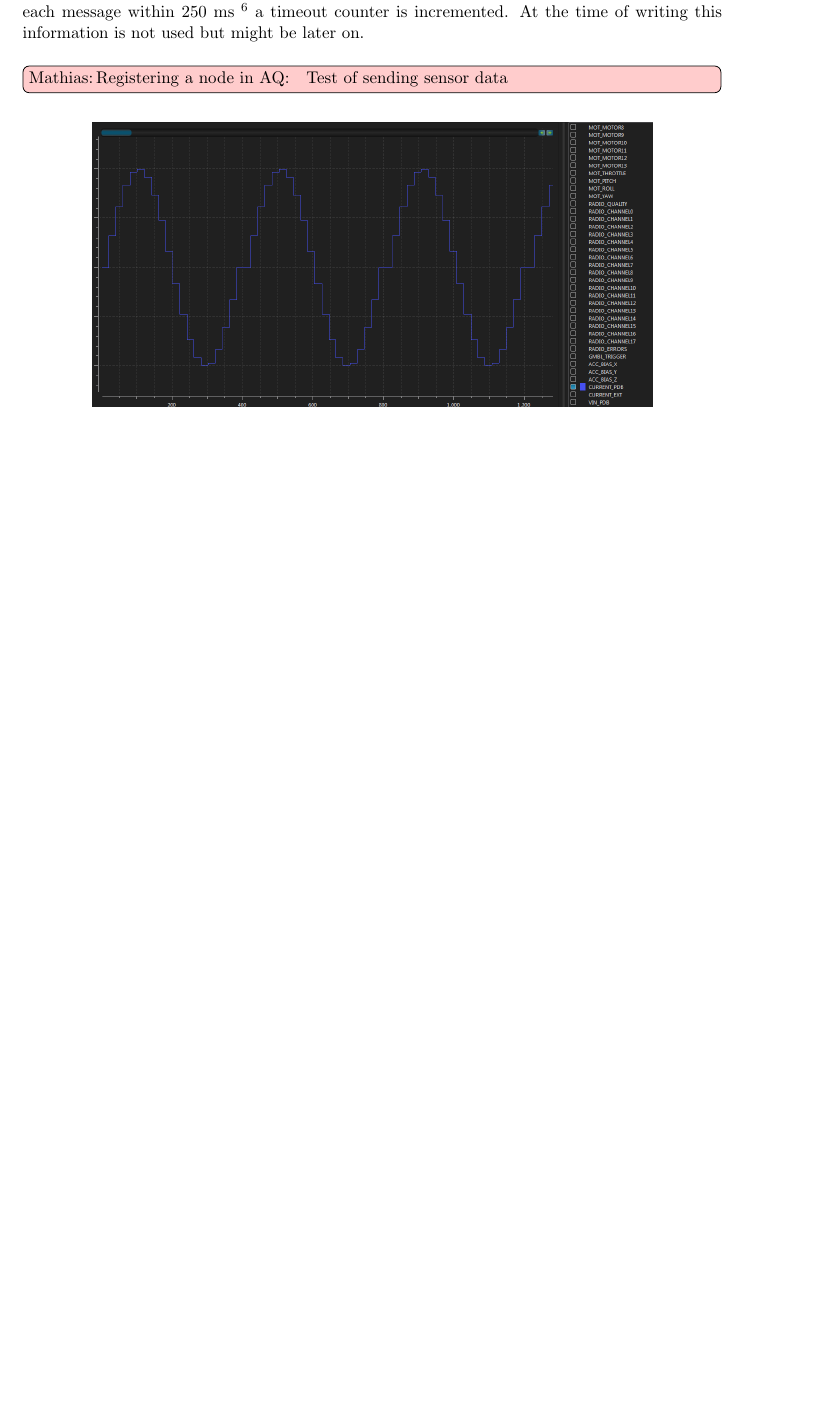
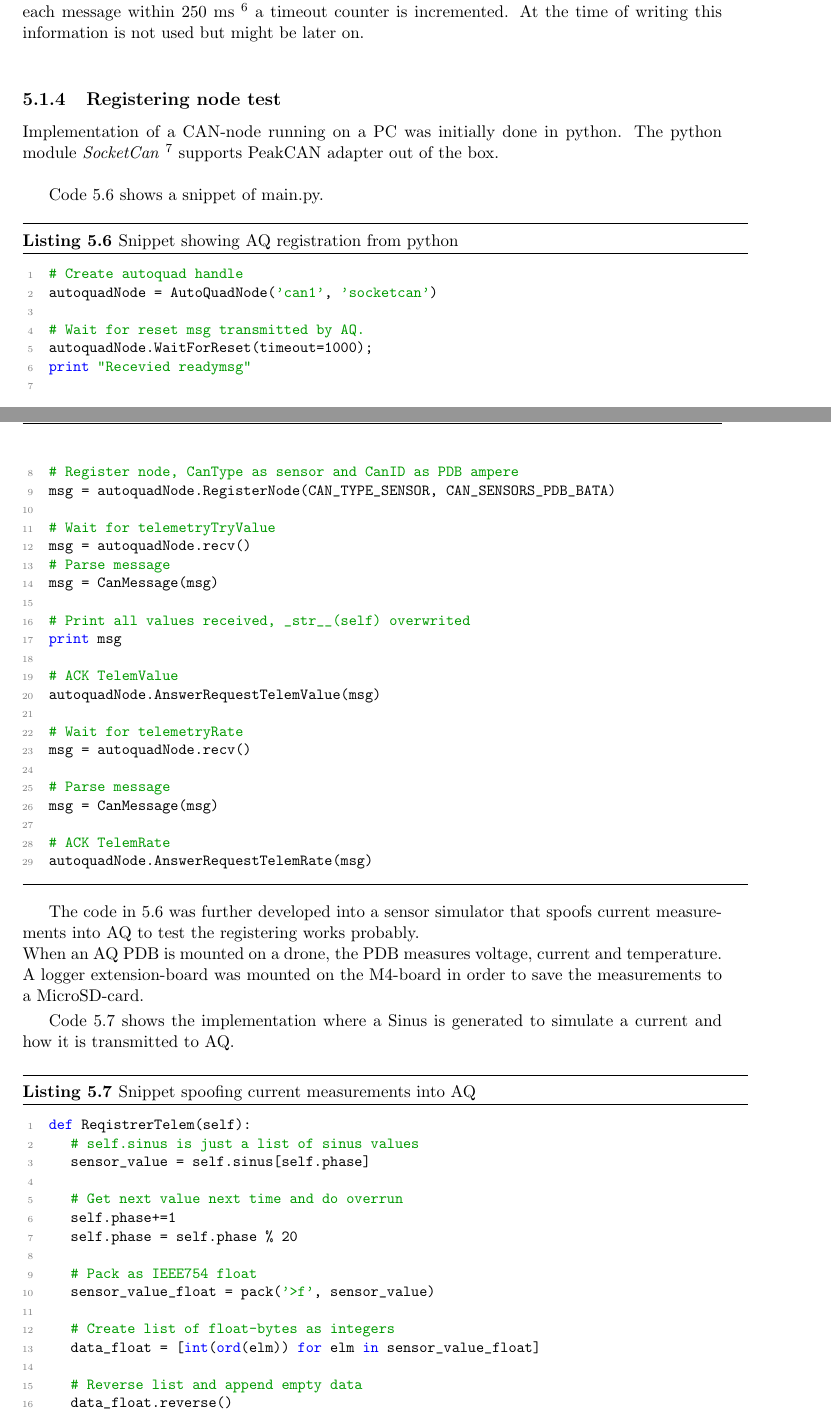
Before and after one commit to Exchizz/Bachelor_report, a LaTeX thesis (ba_thesis_manee12.tex, which reads can_autoquad.tex): part of page 18 of 38 before the commit and two parts of pages 18 and 19 of 40 after it, the two joined at a grey line, cut so that both start at the same text, the shorter picture padded with empty space. Compiled offline with pdfLaTeX.

Commit message:
Updated report

```diff
--- a/can_autoquad.tex
+++ b/can_autoquad.tex
@@ -249,3 +250,64 @@ CAN\_CMD\_TELEM\_RATE is the requested telemtry rate from AQ. Default is 10 hz \
 A timeout timer is started when each message has been sent.
 If an ACK is not received after each message within 250 ms \footnote{https://github.com/bn999/autoquad/blob/master/onboard/can.h:71} a timeout counter is incremented. At the time of writing this information is not used but might be later on.\\
 
+\subsection{Registering node test}
+Implementation of a CAN-node running on a PC was initially done in python. The python module \textit{SocketCan} \footnote{\url{http://python-can.readthedocs.io/en/latest/socketcan_native.html}} supports PeakCAN adapter out of the box.\\
+
+Code \ref{code:python_reg_node} shows a snippet of main.py.
+
+\begin{lstlisting}[language = python, caption = Snippet showing AQ registration from python, label=code:python_reg_node]
+# Create autoquad handle
+autoquadNode = AutoQuadNode('can1', 'socketcan')
+
+# Wait for reset msg transmitted by AQ.
+autoquadNode.WaitForReset(timeout=1000);
+print "Recevied readymsg"
+
+# Register node, CanType as sensor and CanID as PDB ampere
+msg = autoquadNode.RegisterNode(CAN_TYPE_SENSOR, CAN_SENSORS_PDB_BATA)
+
+# Wait for telemetryTryValue
+msg = autoquadNode.recv()
+# Parse message
+msg = CanMessage(msg)
+
+# Print all values received, _str__(self) overwrited
+print msg
+
+# ACK TelemValue
+autoquadNode.AnswerRequestTelemValue(msg)
+
+# Wait for telemetryRate
+msg = autoquadNode.recv()
+
+# Parse message
+msg = CanMessage(msg)
+
+# ACK TelemRate
+autoquadNode.AnswerRequestTelemRate(msg)
+\end{lstlisting}
+
+The code in \ref{code:python_reg_node} was further developed into a sensor simulator that spoofs current measurements into AQ to test the registering works probably. \\
+When an AQ PDB is mounted on a drone, the PDB measures voltage, current and temperature. A logger extension-board was mounted on the M4-board in order to save the measurements to a MicroSD-card.
+
+Code \ref{code:spoof_current} shows the implementation where a Sinus is generated to simulate a current and how it is transmitted to AQ.
+
+\begin{lstlisting}[language = python, caption = Snippet spoofing current measurements into AQ, label=code:spoof_current]
+def ReqistrerTelem(self):
+	# self.sinus is just a list of sinus values
+	sensor_value = self.sinus[self.phase]
+
+	# Get next value next time and do overrun
+	self.phase+=1
+	self.phase = self.phase % 20
+
+	# Pack as IEEE754 float
+	sensor_value_float = pack('>f', sensor_value)
+
+	# Create list of float-bytes as integers
+	data_float = [int(ord(elm)) for elm in sensor_value_float]
+
+	# Reverse list and append empty data
+	data_float.reverse()
+
+	# Send to AQ. id =  CAN_FID_TELEM (02c00000) | Sourceid 1 (00000800) | CAN_SENSORS_PDB_BATA (00004000)
@@ -252,6 +319,5 @@ If an ACK is not received after each message within 250 ms \footnote{https://git
 
 
-\Mathias{Test of sending sensor data}
 \begin{figure}[H]
     \center
     \includegraphics[width=0.8\textwidth]{graphics/test_can_spoof_current.png}
```
Also changed, not shown: frontpage.tex (+1 -0 lines), list_of_abbreviations.tex (+1 -1 lines), ba_thesis_manee12.pdf, can_autoquad.tex (11 more changed lines).
